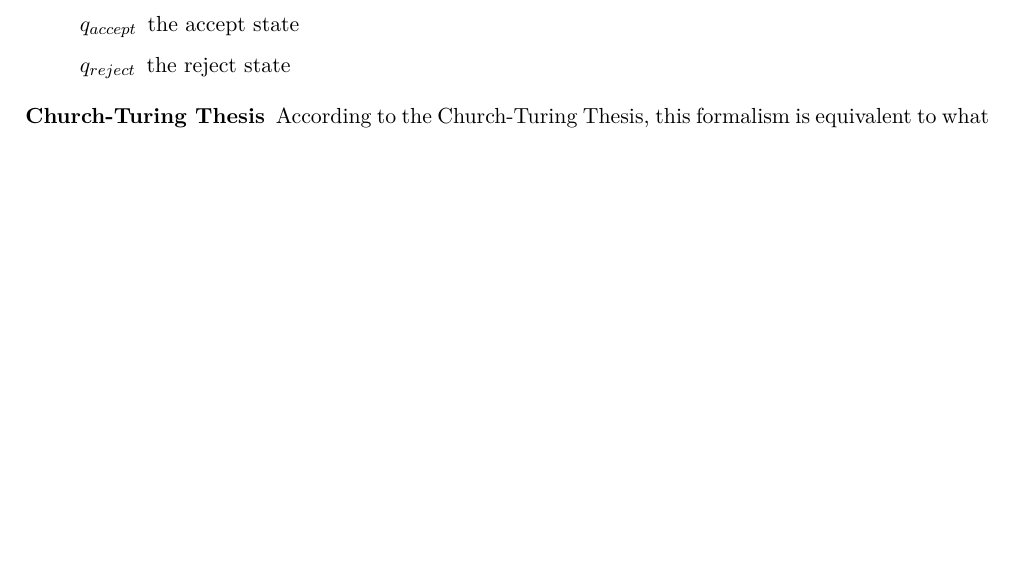
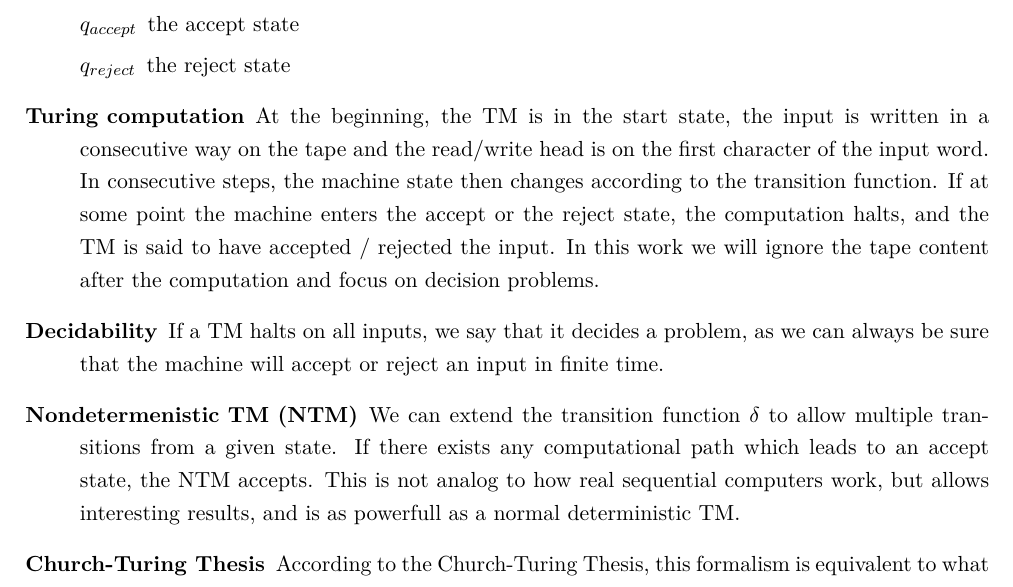
Before and after one commit to 42kangaroo/maturarbeit-documentation, a LaTeX thesis (MA-Documentation.tex, which reads appendix.tex): part of page 16 of 17, cut so that both start at the same text, the shorter picture padded with empty space. Compiled offline with pdfLaTeX.

Commit message:
finish appendix

```diff
--- a/appendix.tex
+++ b/appendix.tex
@@ -77,5 +77,8 @@ Turing machines are the most common model of computation. We abreviate Turing Ma
         \item[$q_{accept}$] the accept state
         \item[$q_{reject}$] the reject state
     \end{description}
+    \item[Turing computation] At the beginning, the TM is in the start state, the input is written in a consecutive way on the tape and the read/write head is on the first character of the input word. In consecutive steps, the machine state then changes according to the transition function. If at some point the machine enters the accept or the reject state, the computation halts, and the TM is said to have accepted / rejected the input. In this work we will ignore the tape content after the computation and focus on decision problems.
+    \item[Decidability] If a TM halts on all inputs, we say that it decides a problem, as we can always be sure that the machine will accept or reject an input in finite time.
+    \item[Nondetermenistic TM (NTM)] We can extend the transition function $\delta$ to allow multiple transitions from a given state. If there exists any computational path which leads to an accept state, the NTM accepts. This is not analog to how real sequential computers work, but allows interesting results, and is as powerfull as a normal deterministic TM.
     \item[Church-Turing Thesis] According to the Church-Turing Thesis, this formalism is equivalent to what any computer can compute.
 \end{description}
```
Also changed, not shown: out/MA-Documentation.pdf.
